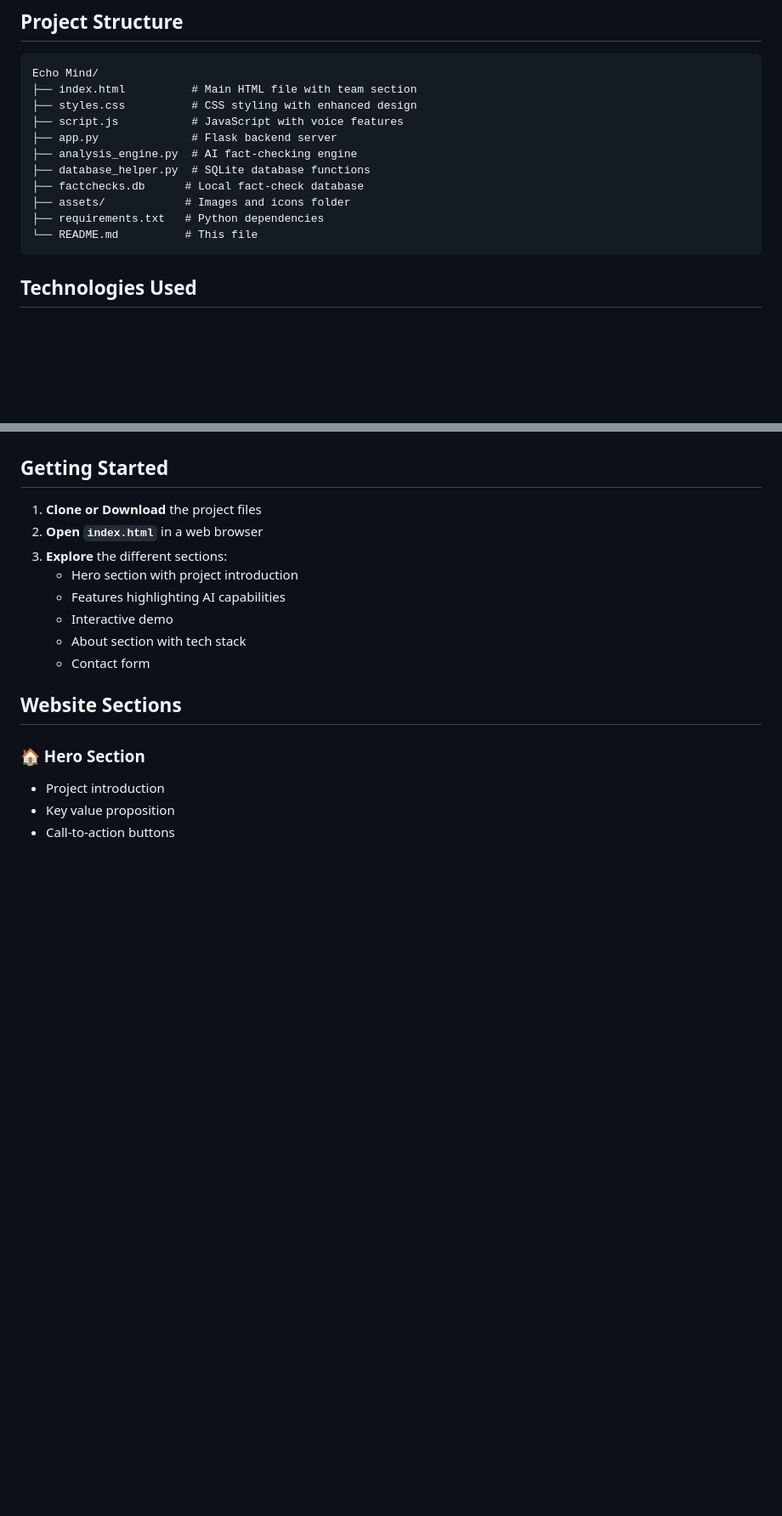
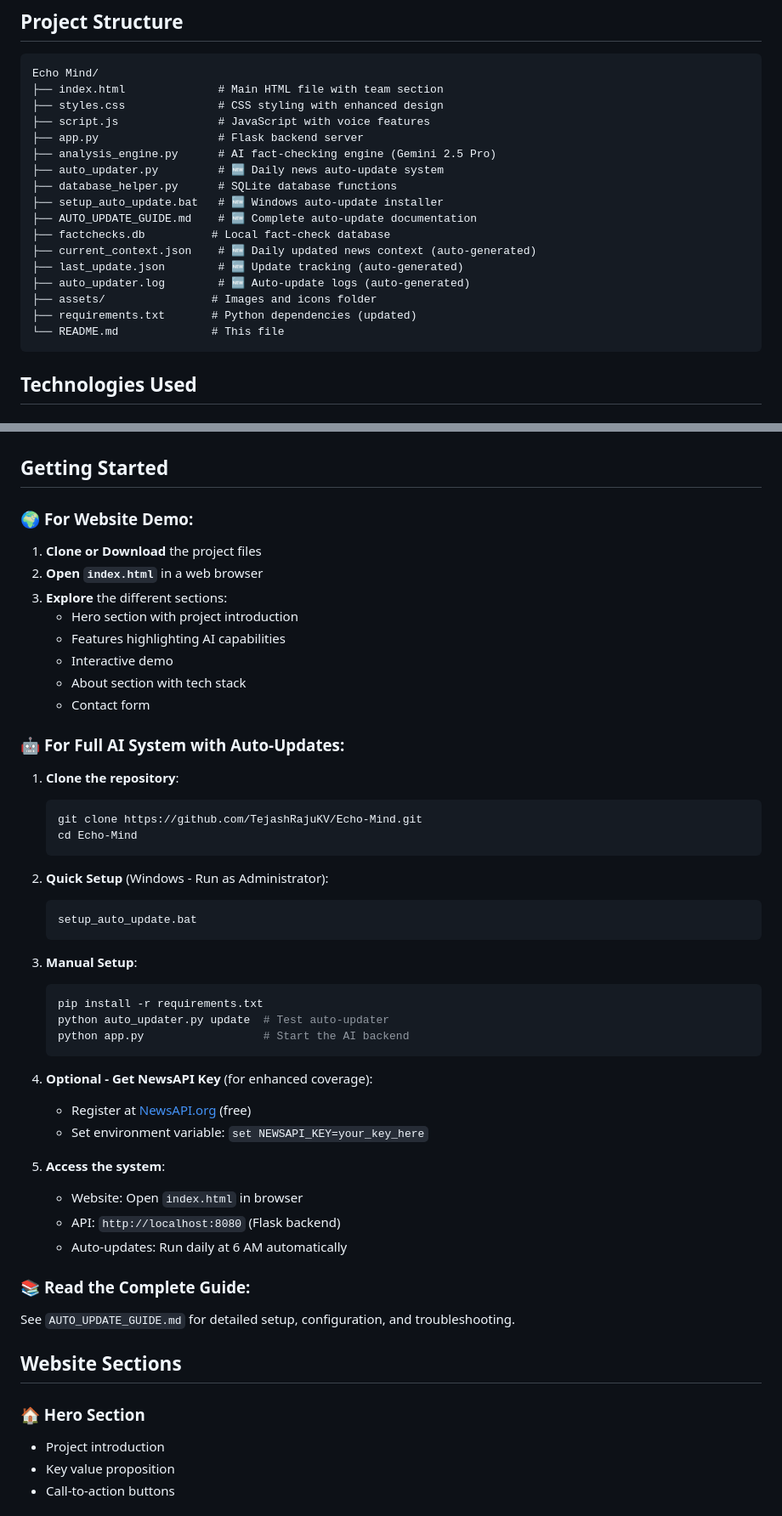
Before and after one commit to TejashRajuKV/Echo-Mind, a Markdown page: README.md, 2 parts joined by grey strips. Shown at 85% size. Rendered like a GitHub page; blank space fills up the shorter version.

````diff
--- a/README.md
+++ b/README.md
@@ -27,16 +50,22 @@ A professional website showcasing the Echo Mind AI fact-checking prototype by Th
 
 ```
 Echo Mind/
-├── index.html          # Main HTML file with team section
-├── styles.css          # CSS styling with enhanced design
-├── script.js           # JavaScript with voice features
-├── app.py              # Flask backend server
-├── analysis_engine.py  # AI fact-checking engine
-├── database_helper.py  # SQLite database functions
-├── factchecks.db      # Local fact-check database
-├── assets/            # Images and icons folder
-├── requirements.txt   # Python dependencies
-└── README.md          # This file
+├── index.html              # Main HTML file with team section
+├── styles.css              # CSS styling with enhanced design
+├── script.js               # JavaScript with voice features
+├── app.py                  # Flask backend server
+├── analysis_engine.py      # AI fact-checking engine (Gemini 2.5 Pro)
+├── auto_updater.py         # 🆕 Daily news auto-update system
+├── database_helper.py      # SQLite database functions
+├── setup_auto_update.bat   # 🆕 Windows auto-update installer
+├── AUTO_UPDATE_GUIDE.md    # 🆕 Complete auto-update documentation
+├── factchecks.db          # Local fact-check database
+├── current_context.json    # 🆕 Daily updated news context (auto-generated)
+├── last_update.json        # 🆕 Update tracking (auto-generated)
+├── auto_updater.log        # 🆕 Auto-update logs (auto-generated)
+├── assets/                # Images and icons folder
+├── requirements.txt       # Python dependencies (updated)
+└── README.md              # This file
 ```
 
 ## Technologies Used
@@ -66,6 +95,7 @@ The website includes a working demo that simulates the AI fact-checker with samp
 
 ## Getting Started
 
+### 🌍 **For Website Demo:**
 1. **Clone or Download** the project files
 2. **Open `index.html`** in a web browser
 3. **Explore** the different sections:
@@ -74,6 +104,37 @@ The website includes a working demo that simulates the AI fact-checker with samp
    - Interactive demo
    - About section with tech stack
    - Contact form
+
+### 🤖 **For Full AI System with Auto-Updates:**
+1. **Clone the repository**:
+   ```bash
+   git clone https://github.com/TejashRajuKV/Echo-Mind.git
+   cd Echo-Mind
+   ```
+
+2. **Quick Setup** (Windows - Run as Administrator):
+   ```bash
+   setup_auto_update.bat
+   ```
+
+3. **Manual Setup**:
+   ```bash
+   pip install -r requirements.txt
+   python auto_updater.py update  # Test auto-updater
+   python app.py                  # Start the AI backend
+   ```
+
+4. **Optional - Get NewsAPI Key** (for enhanced coverage):
+   - Register at [NewsAPI.org](https://newsapi.org/register) (free)
+   - Set environment variable: `set NEWSAPI_KEY=your_key_here`
+
+5. **Access the system**:
+   - Website: Open `index.html` in browser
+   - API: `http://localhost:8080` (Flask backend)
+   - Auto-updates: Run daily at 6 AM automatically
+
+### 📚 **Read the Complete Guide:**
+See `AUTO_UPDATE_GUIDE.md` for detailed setup, configuration, and troubleshooting.
 
 ## Website Sections
 
````
Also changed, not shown: other parts of README.md (+37 -3 lines).
